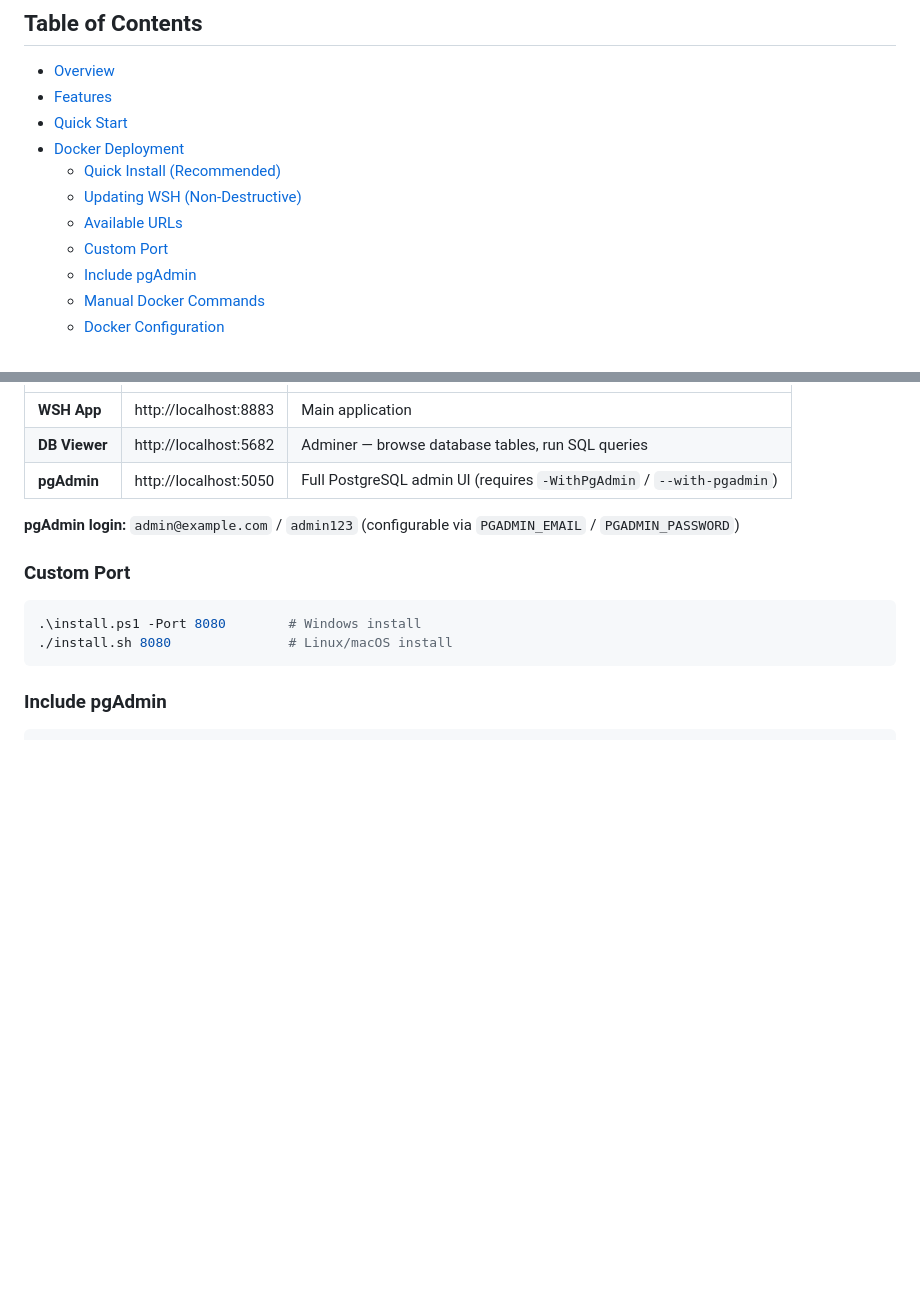
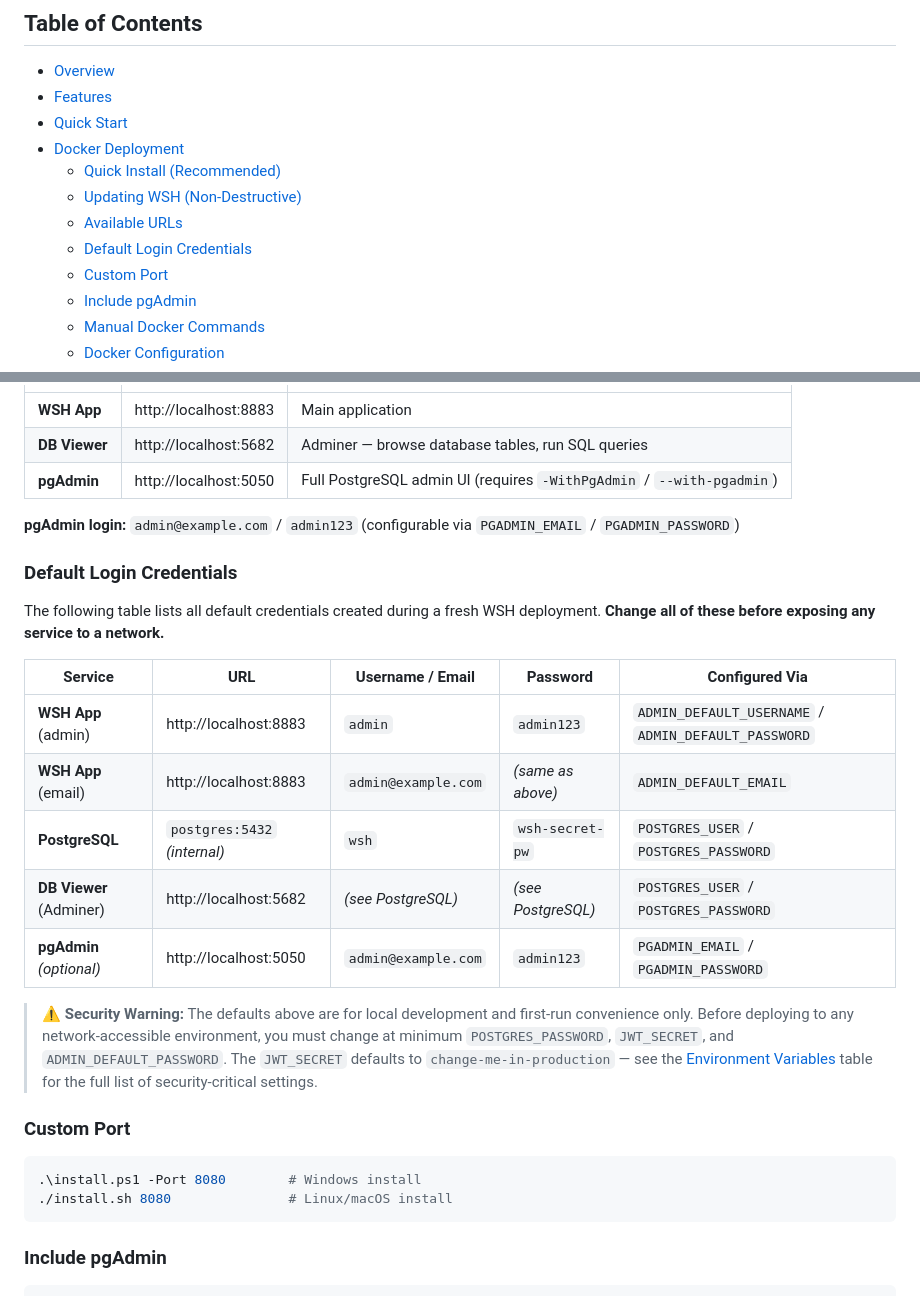
Before and after one commit to 141stfighterwing-collab/WSH, a Markdown page: README.md, 2 parts joined by grey strips. GitHub-like rendering; blank space fills up the shorter version.

Commit message:
docs: add Default Login Credentials section to README

````diff
--- a/README.md
+++ b/README.md
@@ -28,6 +28,7 @@ Inspired by [WeaveNote](https://weavenote.com), WSH gives you full control over
   - [Quick Install (Recommended)](#quick-install-recommended)
   - [Updating WSH (Non-Destructive)](#updating-wsh-non-destructive)
   - [Available URLs](#available-urls)
+  - [Default Login Credentials](#default-login-credentials)
   - [Custom Port](#custom-port)
   - [Include pgAdmin](#include-pgadmin)
   - [Manual Docker Commands](#manual-docker-commands)
@@ -412,6 +413,20 @@ The update script will:
 
 **pgAdmin login:** `admin@example.com` / `admin123` (configurable via `PGADMIN_EMAIL` / `PGADMIN_PASSWORD`)
 
+### Default Login Credentials
+
+The following table lists all default credentials created during a fresh WSH deployment. **Change all of these before exposing any service to a network.**
+
+| Service | URL | Username / Email | Password | Configured Via |
+|---------|-----|-------------------|----------|----------------|
+| **WSH App** (admin) | http://localhost:8883 | `admin` | `admin123` | `ADMIN_DEFAULT_USERNAME` / `ADMIN_DEFAULT_PASSWORD` |
+| **WSH App** (email) | http://localhost:8883 | `admin@example.com` | *(same as above)* | `ADMIN_DEFAULT_EMAIL` |
+| **PostgreSQL** | `postgres:5432` *(internal)* | `wsh` | `wsh-secret-pw` | `POSTGRES_USER` / `POSTGRES_PASSWORD` |
+| **DB Viewer** (Adminer) | http://localhost:5682 | *(see PostgreSQL)* | *(see PostgreSQL)* | `POSTGRES_USER` / `POSTGRES_PASSWORD` |
+| **pgAdmin** *(optional)* | http://localhost:5050 | `admin@example.com` | `admin123` | `PGADMIN_EMAIL` / `PGADMIN_PASSWORD` |
+
+> ⚠️ **Security Warning:** The defaults above are for local development and first-run convenience only. Before deploying to any network-accessible environment, you must change at minimum `POSTGRES_PASSWORD`, `JWT_SECRET`, and `ADMIN_DEFAULT_PASSWORD`. The `JWT_SECRET` defaults to `change-me-in-production` — see the [Environment Variables](#environment-variables) table for the full list of security-critical settings.
+
 ### Custom Port
 
 ```powershell
````
